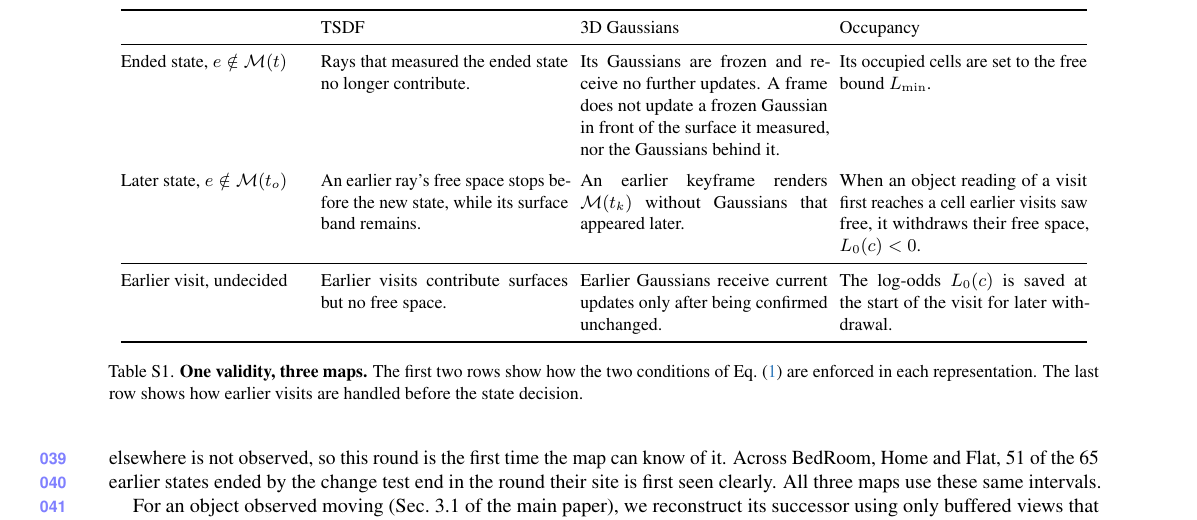
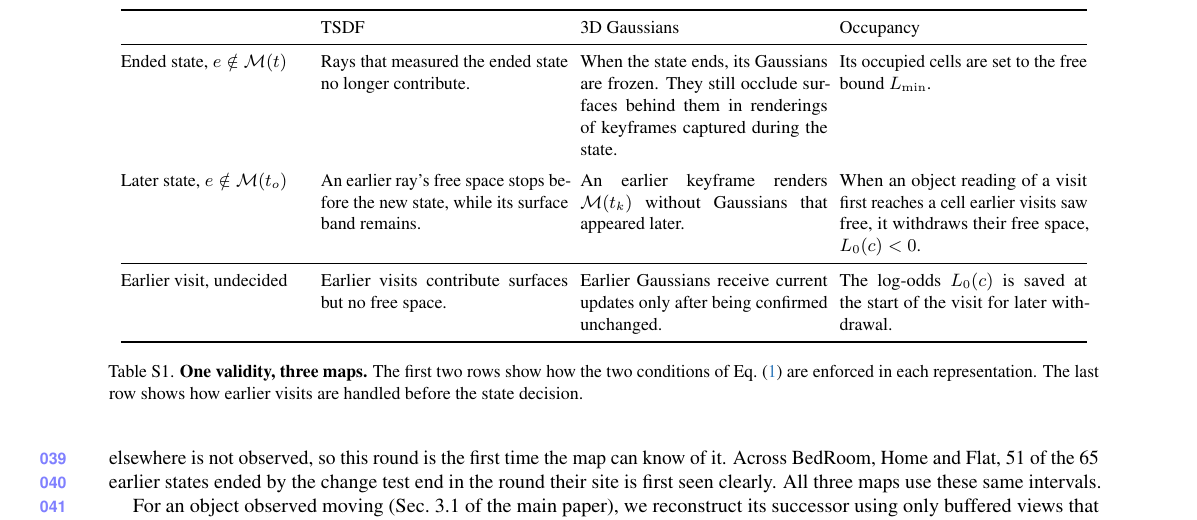
Before and after one commit to giltchcity/myncv---rpsl---daicma, a LaTeX document (manuscript/experiments_supplement.tex): part of page 2 of 9, cut so that both start at the same text. Compiled offline with pdfLaTeX.

Commit message:
Clarify frozen Gaussians in Table S1 and update two Fig. S4 panels

```diff
--- a/manuscript/experiments_supplement.tex
+++ b/manuscript/experiments_supplement.tex
@@ -126,8 +126,8 @@
 \midrule
 Ended state, $e\notin\mathcal{M}(t)$ &
 Rays that measured the ended state no longer contribute. &
-Its Gaussians are frozen and receive no further updates. A frame does not update a frozen Gaussian in front of the
-surface it measured, nor the Gaussians behind it. &
+When the state ends, its Gaussians are frozen. They still occlude surfaces behind them
+in renderings of keyframes captured during the state. &
 Its occupied cells are set to the free bound $L_{\min}$. \\
 \addlinespace[3pt]
 Later state, $e\notin\mathcal{M}(t_o)$ &
```
Also changed, not shown: manuscript/experiments_supplement.tex (4 more changed lines).
